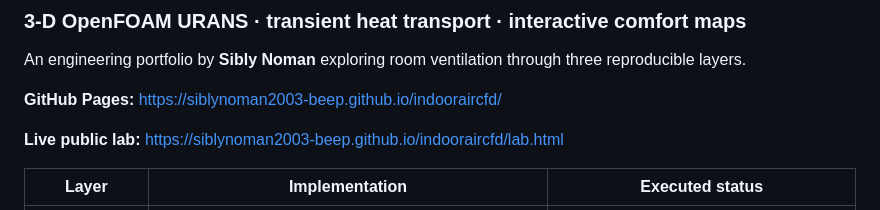
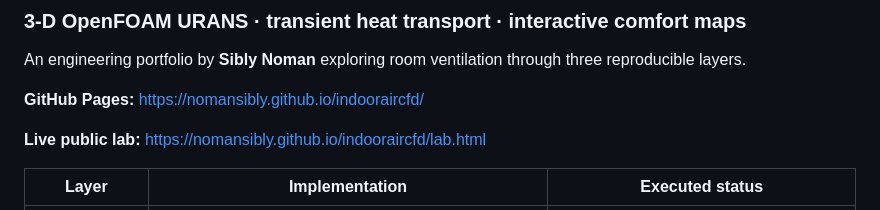
Before and after one commit to nomansibly/indooraircfd, a Markdown page: README.md, the part around the change. Rendered like a GitHub page.

Commit message:
Fix GitHub Pages URLs and trigger site deployment

```diff
--- a/README.md
+++ b/README.md
@@ -3,9 +3,9 @@
 
 An engineering portfolio by **Sibly Noman** exploring room ventilation through three reproducible layers.
 
-**GitHub Pages:** https://siblynoman2003-beep.github.io/indooraircfd/
+**GitHub Pages:** https://nomansibly.github.io/indooraircfd/
 
-**Live public lab:** https://siblynoman2003-beep.github.io/indooraircfd/lab.html
+**Live public lab:** https://nomansibly.github.io/indooraircfd/lab.html
 
 | Layer | Implementation | Executed status |
 |---|---|---|
```
